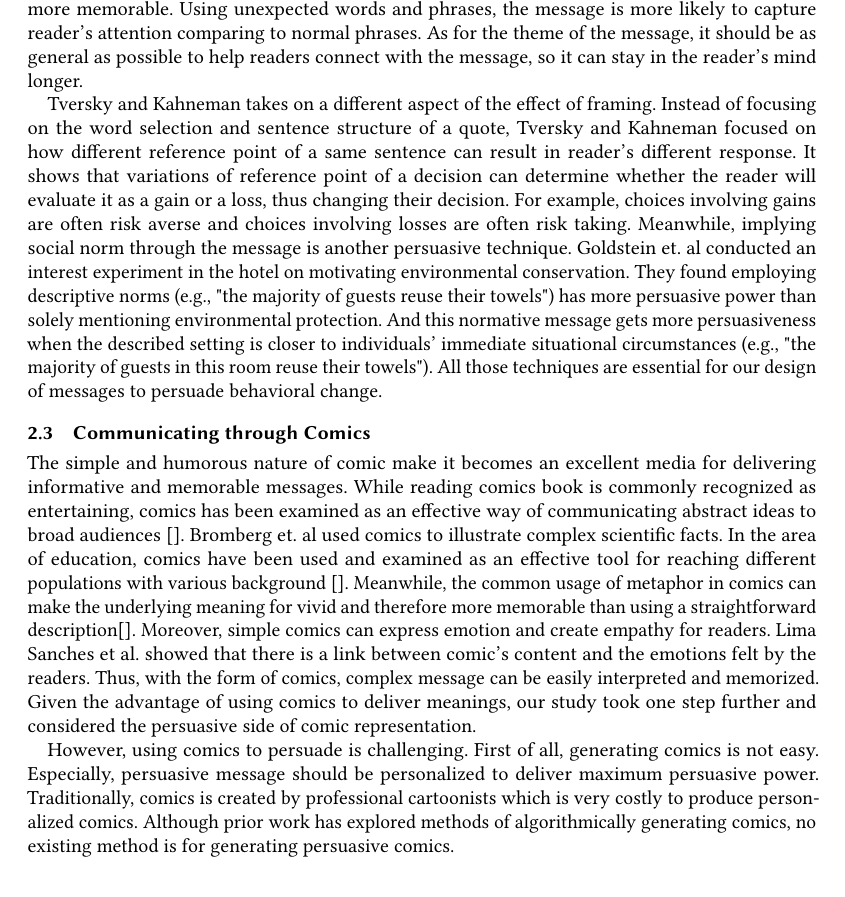
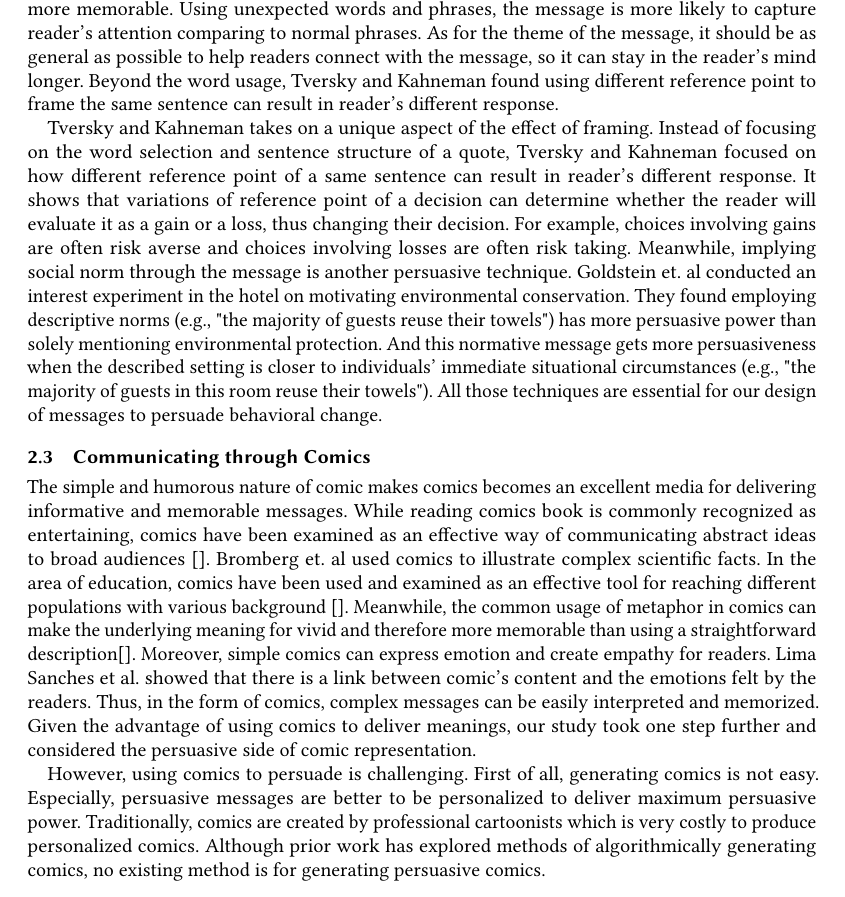
Before and after one commit to CrowdDynamicsLab/ComicPersuasion, a LaTeX paper (Paper Draft/LaTeX/cscw2018-comic.tex, which reads Paper Draft/LaTeX/relatedwork.tex): part of page 4 of 10 before the commit and part of page 4 of 11 after it, cut so that both start at the same text. Compiled offline with pdfLaTeX.

Commit message:
minor change on related work

```diff
--- a/Paper Draft/LaTeX/relatedwork.tex
+++ b/Paper Draft/LaTeX/relatedwork.tex
@@ -12,12 +12,13 @@ Our study, we tried to incorporate both information-centric and behavior-centric
 \par
 
 \subsection{Text Messages Persuade}
-Approaches to make a message more attractive and persuasive has long been a focus for a variety of different fields including computational linguistic, social networking, and advertising. Among these tactics, message framing is one of the most basic and intuitive methods to generate memorable and persuasive messages. This is mainly because message framing and phrasing generally doesn't require additional information or data visualization. Its simplicity contributes to the various researches on the effect of message framing in memorability. Mizil et.al shows that using unusual word choices and more general theme makes it easier to connect with reader's daily life and makes the message more memorable. Using unexpected words and phrases, the message is more likely to capture reader's attention comparing to normal phrases. As for the theme of the message, it should be as general as possible to help readers connect with the message, so it can stay in the reader's mind longer.\par
+Approaches to make a message more attractive and persuasive has long been a focus for a variety of different fields including computational linguistic, social networking, and advertising. Among these tactics, message framing is one of the most basic and intuitive methods to generate memorable and persuasive messages. This is mainly because message framing and phrasing generally doesn't require additional information or data visualization. Its simplicity contributes to the various researches on the effect of message framing in memorability. Mizil et.al shows that using unusual word choices and more general theme makes it easier to connect with reader's daily life and makes the message more memorable. Using unexpected words and phrases, the message is more likely to capture reader's attention comparing to normal phrases. As for the theme of the message, it should be as general as possible to help readers connect with the message, so it can stay in the reader's mind longer. Beyond the word usage, Tversky and Kahneman found using different reference point to frame the same sentence can result in reader's different response.\par
 
-Tversky and Kahneman takes on a different aspect of the effect of framing. Instead of focusing on the word selection and sentence structure of a quote, Tversky and Kahneman focused on how different reference point of a same sentence can result in reader's different response. It shows that variations of reference point of a decision can determine whether the reader will evaluate it as a gain or a loss, thus changing their decision. For example, choices involving gains are often risk averse and choices involving losses are often risk taking. Meanwhile, implying social norm through the message is another persuasive technique.  Goldstein et. al conducted an interest experiment in the hotel on motivating environmental conservation. They found employing descriptive norms (e.g., "the majority of guests reuse their towels") has more persuasive power than solely mentioning environmental protection. And this normative message gets more persuasiveness when the described setting is closer to individuals' immediate situational circumstances (e.g., "the majority of guests in this room reuse their towels").  All those techniques are essential for our design of messages to persuade behavioral change.\par
+Tversky and Kahneman takes on a unique aspect of the effect of framing. Instead of focusing on the word selection and sentence structure of a quote, Tversky and Kahneman focused on how different reference point of a same sentence can result in reader's different response. It shows that variations of reference point of a decision can determine whether the reader will evaluate it as a gain or a loss, thus changing their decision. For example, choices involving gains are often risk averse and choices involving losses are often risk taking. Meanwhile, implying social norm through the message is another persuasive technique.  Goldstein et. al conducted an interest experiment in the hotel on motivating environmental conservation. They found employing descriptive norms (e.g., "the majority of guests reuse their towels") has more persuasive power than solely mentioning environmental protection. And this normative message gets more persuasiveness when the described setting is closer to individuals' immediate situational circumstances (e.g., "the majority of guests in this room reuse their towels").  All those techniques are essential for our design of messages to persuade behavioral change.\par
+
 
 
 \subsection{Communicating through Comics}
-The simple and humorous nature of comic make it becomes an excellent media for delivering informative and memorable messages. While reading comics book is commonly recognized as entertaining, comics has been examined as an effective way of communicating abstract ideas to broad audiences []. Bromberg et. al used comics to illustrate complex scientific facts. In the area of education, comics have been used and examined as an effective tool for reaching different populations with various background []. Meanwhile, the common usage of metaphor in comics can make the underlying meaning for vivid and therefore more memorable than using a straightforward description[]. Moreover, simple comics can express emotion and create empathy for readers. Lima Sanches et al. showed that there is a link between comic’s content and the emotions felt by the readers. Thus, with the form of comics, complex message can be easily interpreted and memorized. Given the advantage of using comics to deliver meanings, our study took one step further and considered the persuasive side of comic representation. \par
+The simple and humorous nature of comic makes comics becomes an excellent media for delivering informative and memorable messages. While reading comics book is commonly recognized as entertaining, comics have been examined as an effective way of communicating abstract ideas to broad audiences []. Bromberg et. al used comics to illustrate complex scientific facts. In the area of education, comics have been used and examined as an effective tool for reaching different populations with various background []. Meanwhile, the common usage of metaphor in comics can make the underlying meaning for vivid and therefore more memorable than using a straightforward description[]. Moreover, simple comics can express emotion and create empathy for readers. Lima Sanches et al. showed that there is a link between comic’s content and the emotions felt by the readers. Thus, in the form of comics, complex messages can be easily interpreted and memorized. Given the advantage of using comics to deliver meanings, our study took one step further and considered the persuasive side of comic representation. \par
 
-However, using comics to persuade is challenging. First of all, generating comics is not easy. Especially, persuasive message should be personalized to deliver maximum persuasive power. Traditionally, comics is created by professional cartoonists which is very costly to produce personalized comics.  Although prior work has explored methods of algorithmically generating comics, no existing method is for generating persuasive comics. \par
+However, using comics to persuade is challenging. First of all, generating comics is not easy. Especially, persuasive messages are better to be personalized to deliver maximum persuasive power. Traditionally, comics are created by professional cartoonists which is very costly to produce personalized comics.  Although prior work has explored methods of algorithmically generating comics, no existing method is for generating persuasive comics. \par
```
Also changed, not shown: Paper Draft/LaTeX/cscw2018-comic.tex (+1 -1 lines), Paper Draft/LaTeX/relatedwork.tex (8 more changed lines).
